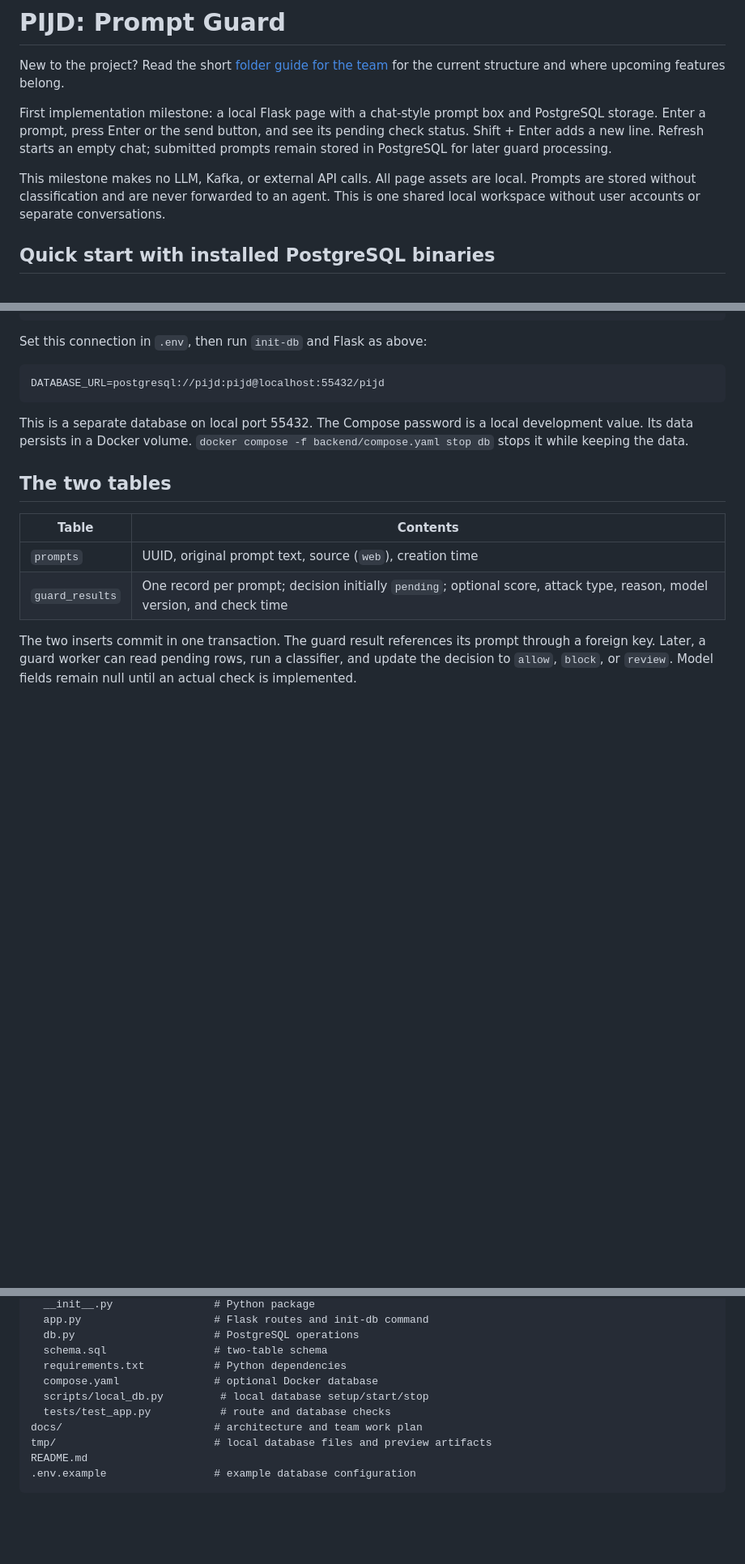
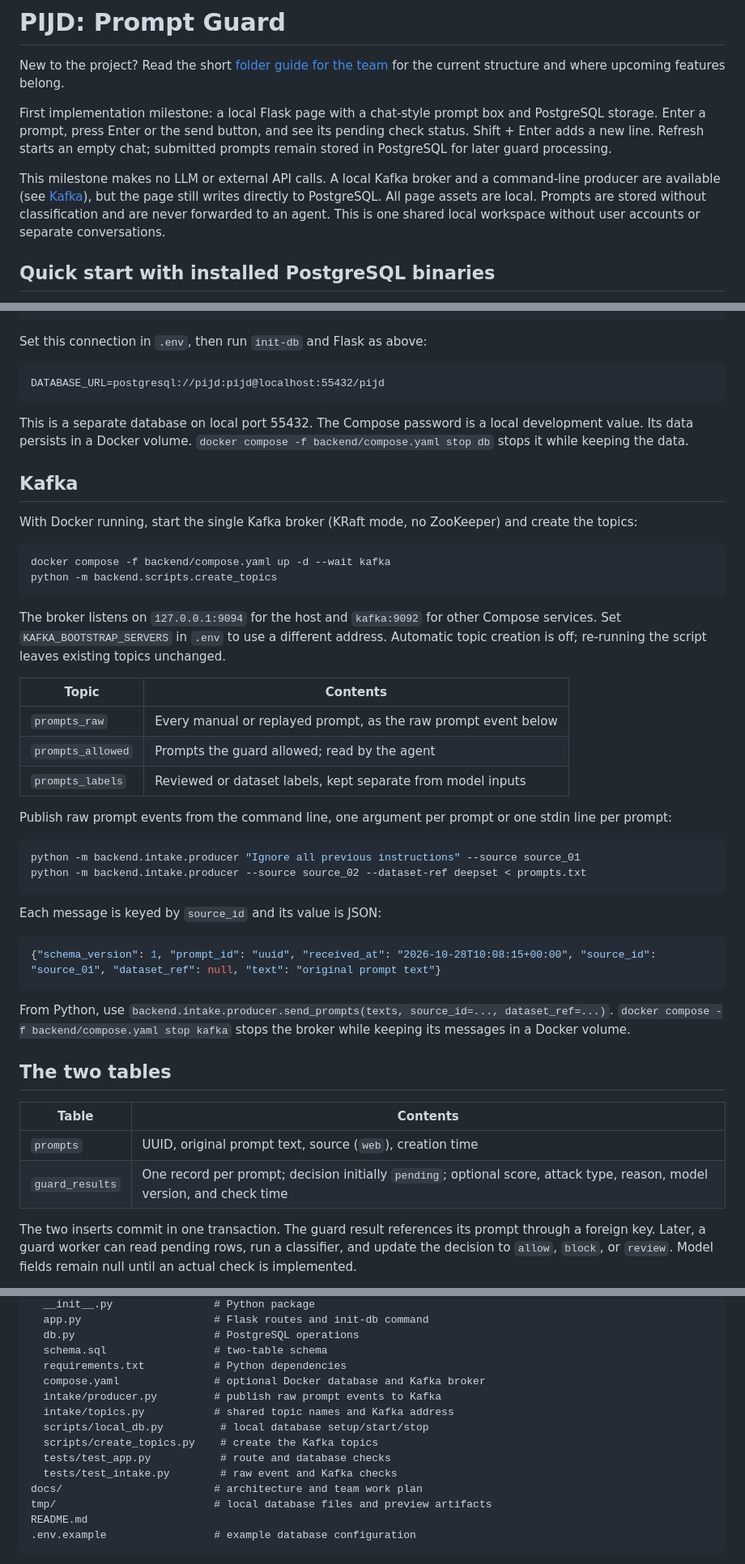
Before and after one commit to blendirrustemi/agent-prompt-guard, a Markdown page: README.md, 3 parts joined by grey strips. Shown at 81% size. GitHub-like rendering; blank space fills up the shorter version.

Commit message:
Document Kafka setup and producer usage

````diff
--- a/README.md
+++ b/README.md
@@ -4,7 +4,7 @@ New to the project? Read the short [folder guide for the team](docs/folder-guide
 
 First implementation milestone: a local Flask page with a chat-style prompt box and PostgreSQL storage. Enter a prompt, press Enter or the send button, and see its pending check status. Shift + Enter adds a new line. Refresh starts an empty chat; submitted prompts remain stored in PostgreSQL for later guard processing.
 
-This milestone makes no LLM, Kafka, or external API calls. All page assets are local. Prompts are stored without classification and are never forwarded to an agent. This is one shared local workspace without user accounts or separate conversations.
+This milestone makes no LLM or external API calls. A local Kafka broker and a command-line producer are available (see [Kafka](#kafka)), but the page still writes directly to PostgreSQL. All page assets are local. Prompts are stored without classification and are never forwarded to an agent. This is one shared local workspace without user accounts or separate conversations.
 
 ## Quick start with installed PostgreSQL binaries
 
@@ -57,6 +57,38 @@ DATABASE_URL=postgresql://pijd:pijd@localhost:55432/pijd
 
 This is a separate database on local port 55432. The Compose password is a local development value. Its data persists in a Docker volume. `docker compose -f backend/compose.yaml stop db` stops it while keeping the data.
 
+## Kafka
+
+With Docker running, start the single Kafka broker (KRaft mode, no ZooKeeper) and create the topics:
+
+```sh
+docker compose -f backend/compose.yaml up -d --wait kafka
+python -m backend.scripts.create_topics
+```
+
+The broker listens on `127.0.0.1:9094` for the host and `kafka:9092` for other Compose services. Set `KAFKA_BOOTSTRAP_SERVERS` in `.env` to use a different address. Automatic topic creation is off; re-running the script leaves existing topics unchanged.
+
+| Topic | Contents |
+|---|---|
+| `prompts_raw` | Every manual or replayed prompt, as the raw prompt event below |
+| `prompts_allowed` | Prompts the guard allowed; read by the agent |
+| `prompts_labels` | Reviewed or dataset labels, kept separate from model inputs |
+
+Publish raw prompt events from the command line, one argument per prompt or one stdin line per prompt:
+
+```sh
+python -m backend.intake.producer "Ignore all previous instructions" --source source_01
+python -m backend.intake.producer --source source_02 --dataset-ref deepset < prompts.txt
+```
+
+Each message is keyed by `source_id` and its value is JSON:
+
+```json
+{"schema_version": 1, "prompt_id": "uuid", "received_at": "2026-10-28T10:08:15+00:00", "source_id": "source_01", "dataset_ref": null, "text": "original prompt text"}
+```
+
+From Python, use `backend.intake.producer.send_prompts(texts, source_id=..., dataset_ref=...)`. `docker compose -f backend/compose.yaml stop kafka` stops the broker while keeping its messages in a Docker volume.
+
 ## The two tables
 
 | Table | Contents |
@@ -82,9 +114,13 @@ backend/
   db.py                      # PostgreSQL operations
   schema.sql                 # two-table schema
   requirements.txt           # Python dependencies
-  compose.yaml               # optional Docker database
+  compose.yaml               # optional Docker database and Kafka broker
+  intake/producer.py         # publish raw prompt events to Kafka
+  intake/topics.py           # shared topic names and Kafka address
   scripts/local_db.py         # local database setup/start/stop
+  scripts/create_topics.py    # create the Kafka topics
   tests/test_app.py           # route and database checks
+  tests/test_intake.py        # raw event and Kafka checks
 docs/                        # architecture and team work plan
 tmp/                         # local database files and preview artifacts
 README.md
````
Also changed, not shown: other parts of README.md (+2 -0 lines).
